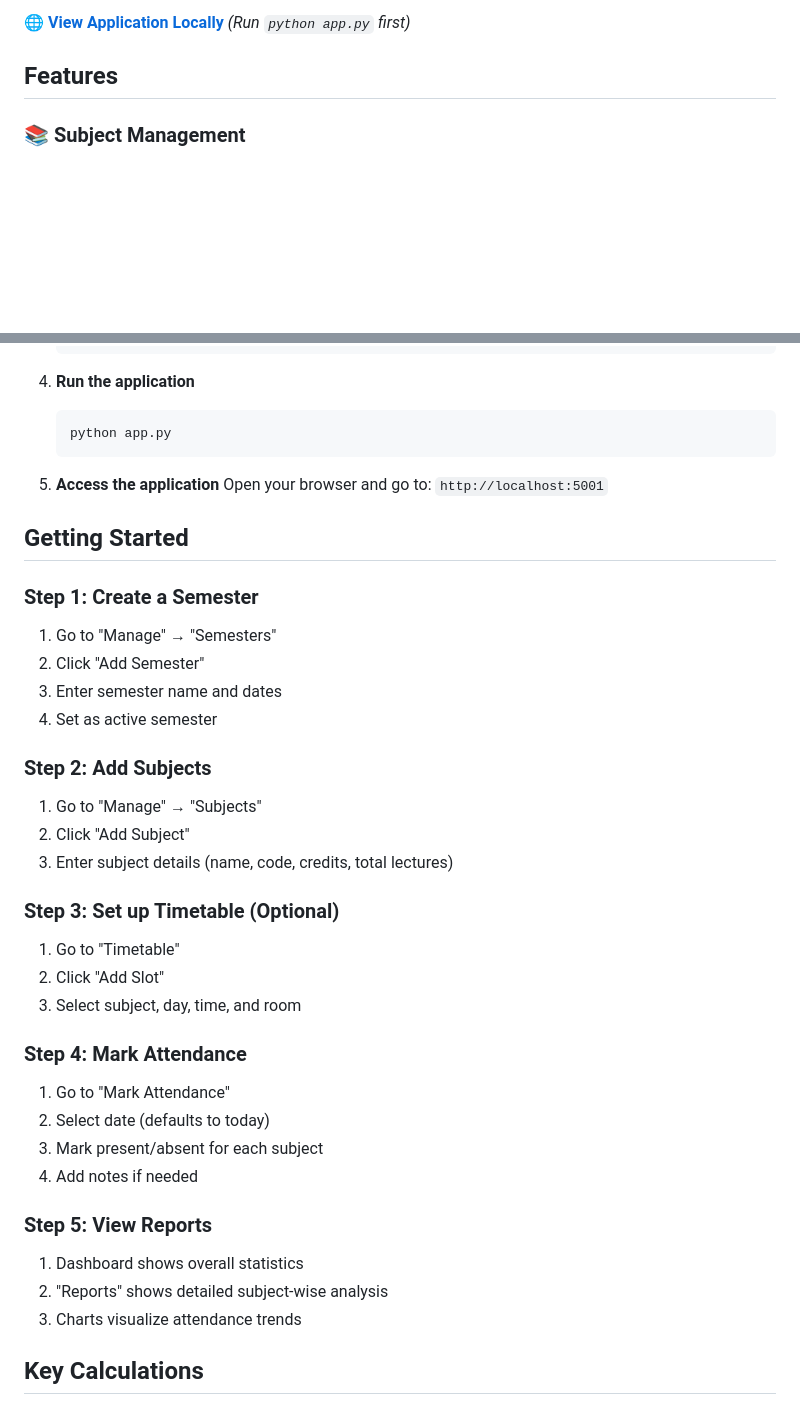
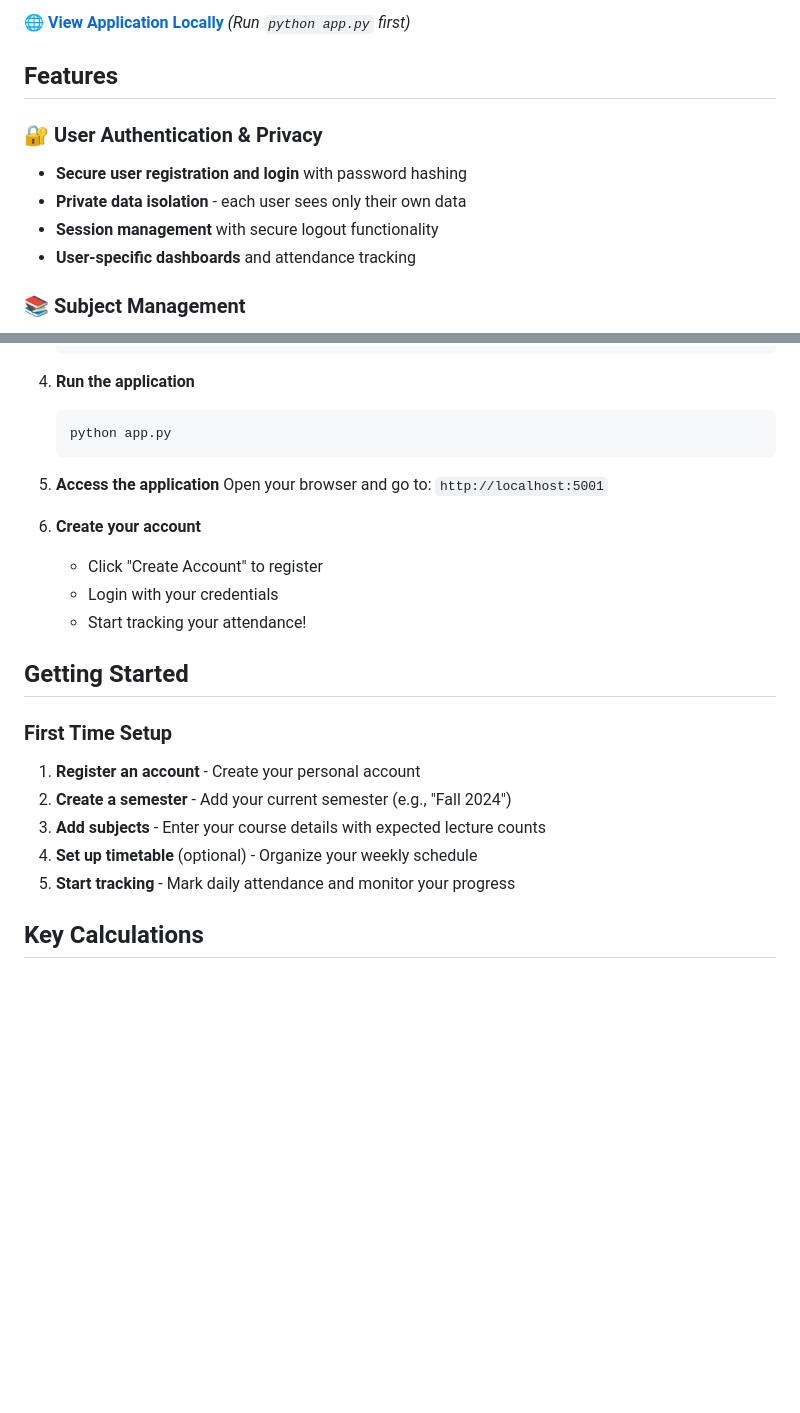
Before and after one commit to mannangoel/attendance-maker-app, a Markdown page: README.md, 2 parts joined by grey strips. Rendered like a GitHub page; blank space fills up the shorter version.

Commit message:
Update README with user authentication and improved setup instructions

```diff
--- a/README.md
+++ b/README.md
@@ -12,6 +12,12 @@ A comprehensive web application for students to track their attendance, manage s
 🌐 **[View Application Locally](http://127.0.0.1:5001)** *(Run `python app.py` first)*
 
 ## Features
+
+### 🔐 User Authentication & Privacy
+- **Secure user registration and login** with password hashing
+- **Private data isolation** - each user sees only their own data
+- **Session management** with secure logout functionality
+- **User-specific dashboards** and attendance tracking
 
 ### 📚 Subject Management
 - Add, edit, and delete subjects for each semester
@@ -84,34 +90,19 @@ A comprehensive web application for students to track their attendance, manage s
 5. **Access the application**
    Open your browser and go to: `http://localhost:5001`
 
+6. **Create your account**
+   - Click "Create Account" to register
+   - Login with your credentials
+   - Start tracking your attendance!
+
 ## Getting Started
 
-### Step 1: Create a Semester
-1. Go to "Manage" → "Semesters"
-2. Click "Add Semester"
-3. Enter semester name and dates
-4. Set as active semester
-
-### Step 2: Add Subjects
-1. Go to "Manage" → "Subjects"
-2. Click "Add Subject"
-3. Enter subject details (name, code, credits, total lectures)
-
-### Step 3: Set up Timetable (Optional)
-1. Go to "Timetable"
-2. Click "Add Slot"
-3. Select subject, day, time, and room
-
-### Step 4: Mark Attendance
-1. Go to "Mark Attendance"
-2. Select date (defaults to today)
-3. Mark present/absent for each subject
-4. Add notes if needed
-
-### Step 5: View Reports
-1. Dashboard shows overall statistics
-2. "Reports" shows detailed subject-wise analysis
-3. Charts visualize attendance trends
+### First Time Setup
+1. **Register an account** - Create your personal account
+2. **Create a semester** - Add your current semester (e.g., "Fall 2024")
+3. **Add subjects** - Enter your course details with expected lecture counts
+4. **Set up timetable** (optional) - Organize your weekly schedule
+5. **Start tracking** - Mark daily attendance and monitor your progress
 
 ## Key Calculations
 
```
